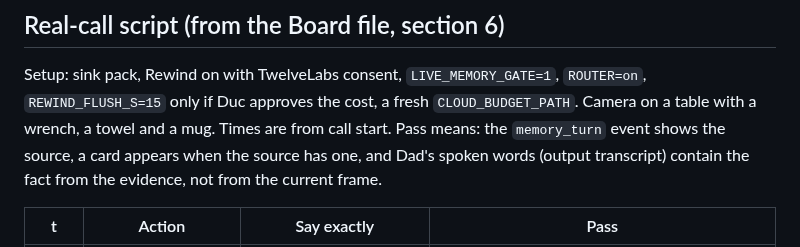
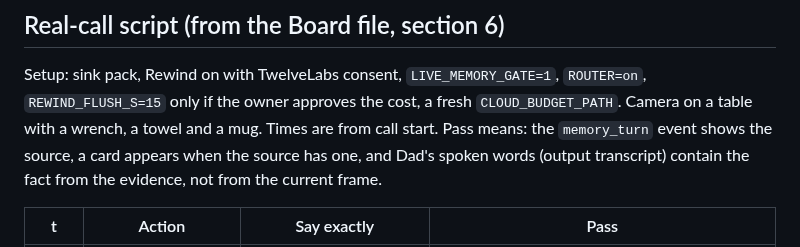
Before and after one commit to minhducvo04/a-eye, a Markdown page: docs/results/memory-gate.md, the part around the change. GitHub-like rendering.

Commit message:
Scrub a name from the memory-gate report
Co-Authored-By: Claude Opus 5.5 <noreply@anthropic.com>

```diff
--- a/docs/results/memory-gate.md
+++ b/docs/results/memory-gate.md
@@ -89,7 +89,7 @@ Retrain: `python -m router.scope train --cache DIR`; evaluate: `python -m router
 ## Real-call script (from the Board file, section 6)
 
 Setup: sink pack, Rewind on with TwelveLabs consent, `LIVE_MEMORY_GATE=1`, `ROUTER=on`, `REWIND_FLUSH_S=15` only
-if Duc approves the cost, a fresh `CLOUD_BUDGET_PATH`. Camera on a table with a wrench, a towel and a mug.
+if the owner approves the cost, a fresh `CLOUD_BUDGET_PATH`. Camera on a table with a wrench, a towel and a mug.
 Times are from call start. Pass means: the `memory_turn` event shows the source, a card appears when the source
 has one, and Dad's spoken words (output transcript) contain the fact from the evidence, not from the current
 frame.
```
